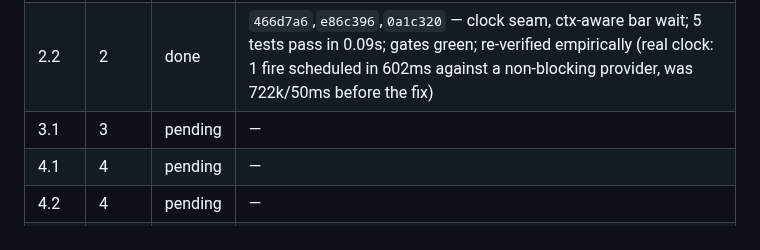
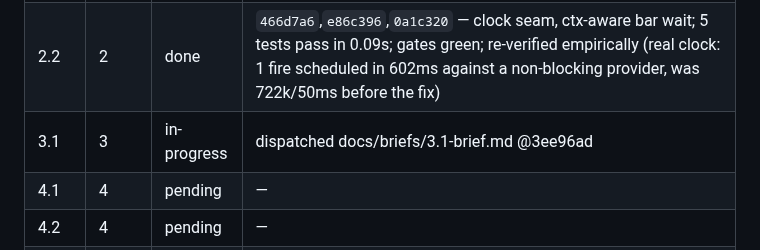
Before and after one commit to nyelonong/basso, a Markdown page: docs/plans/2026-07-19-live-coding-player.md, the part around the change. Rendered like a GitHub page.

```diff
--- a/docs/plans/2026-07-19-live-coding-player.md
+++ b/docs/plans/2026-07-19-live-coding-player.md
@@ -57,7 +57,7 @@ Copied verbatim from the spec's Constraints section.
 | 1.2  | 1    | done | `a41872b` — shell.nix has SDL2/PortAudio/Go/pkg-config/sox; `nix-shell --run 'go version'` passes |
 | 2.1  | 2    | done | `21a0b2c`,`f4e7703`,`e0cabaa` — Hit/PatternProvider/AudioSink/atomixSink/Engine.Run; 3 tests pass; gates green |
 | 2.2  | 2    | done | `466d7a6`,`e86c396`,`0a1c320` — clock seam, ctx-aware bar wait; 5 tests pass in 0.09s; gates green; re-verified empirically (real clock: 1 fire scheduled in 602ms against a non-blocking provider, was 722k/50ms before the fix) |
-| 3.1  | 3    | pending | — |
+| 3.1  | 3    | in-progress | dispatched docs/briefs/3.1-brief.md @3ee96ad |
 | 4.1  | 4    | pending | — |
 | 4.2  | 4    | pending | — |
 | 5.1  | 5    | pending | — |
```
Also changed, not shown: memory-progress.md (+2 -1 lines).
